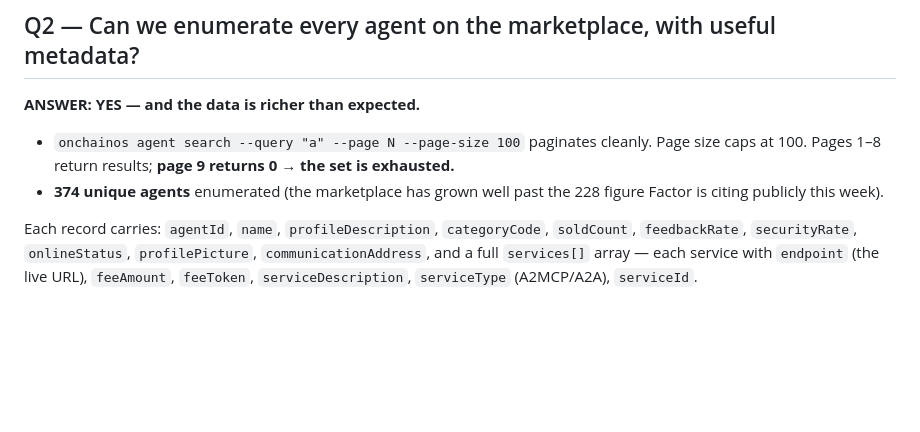
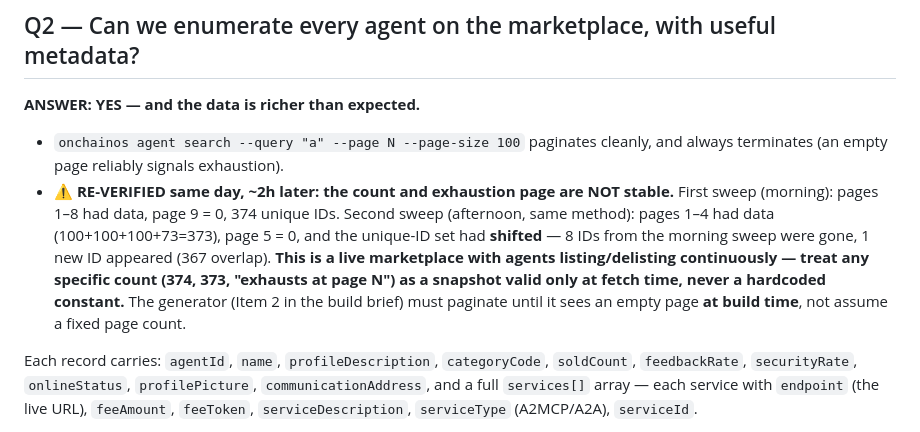
Before and after one commit to Ridwannurudeen/warden, a Markdown page: submission/PHASE5-VERIFICATION.md, the part around the change. Drawn GitHub-style; blank space fills up the shorter version.

```diff
--- a/submission/PHASE5-VERIFICATION.md
+++ b/submission/PHASE5-VERIFICATION.md
@@ -56,10 +56,16 @@ sponsored path. This is the single biggest constraint on the website-as-checkout
 
 **ANSWER: YES — and the data is richer than expected.**
 
-- `onchainos agent search --query "a" --page N --page-size 100` paginates cleanly.
-  Page size caps at 100. Pages 1–8 return results; **page 9 returns 0 → the set is exhausted.**
-- **374 unique agents** enumerated (the marketplace has grown well past the 228 figure Factor
-  is citing publicly this week).
+- `onchainos agent search --query "a" --page N --page-size 100` paginates cleanly, and always
+  terminates (an empty page reliably signals exhaustion).
+- **⚠ RE-VERIFIED same day, ~2h later: the count and exhaustion page are NOT stable.** First sweep
+  (morning): pages 1–8 had data, page 9 = 0, 374 unique IDs. Second sweep (afternoon, same method):
+  pages 1–4 had data (100+100+100+73=373), page 5 = 0, and the unique-ID set had **shifted** —
+  8 IDs from the morning sweep were gone, 1 new ID appeared (367 overlap). **This is a live
+  marketplace with agents listing/delisting continuously — treat any specific count (374, 373,
+  "exhausts at page N") as a snapshot valid only at fetch time, never a hardcoded constant.**
+  The generator (Item 2 in the build brief) must paginate until it sees an empty page **at build
+  time**, not assume a fixed page count.
 
 Each record carries: `agentId`, `name`, `profileDescription`, `categoryCode`, `soldCount`,
 `feedbackRate`, `securityRate`, `onlineStatus`, `profilePicture`, `communicationAddress`, and a
```
Also changed, not shown: CODEX-BUILD-PHASE5.md (+21 -12 lines).
